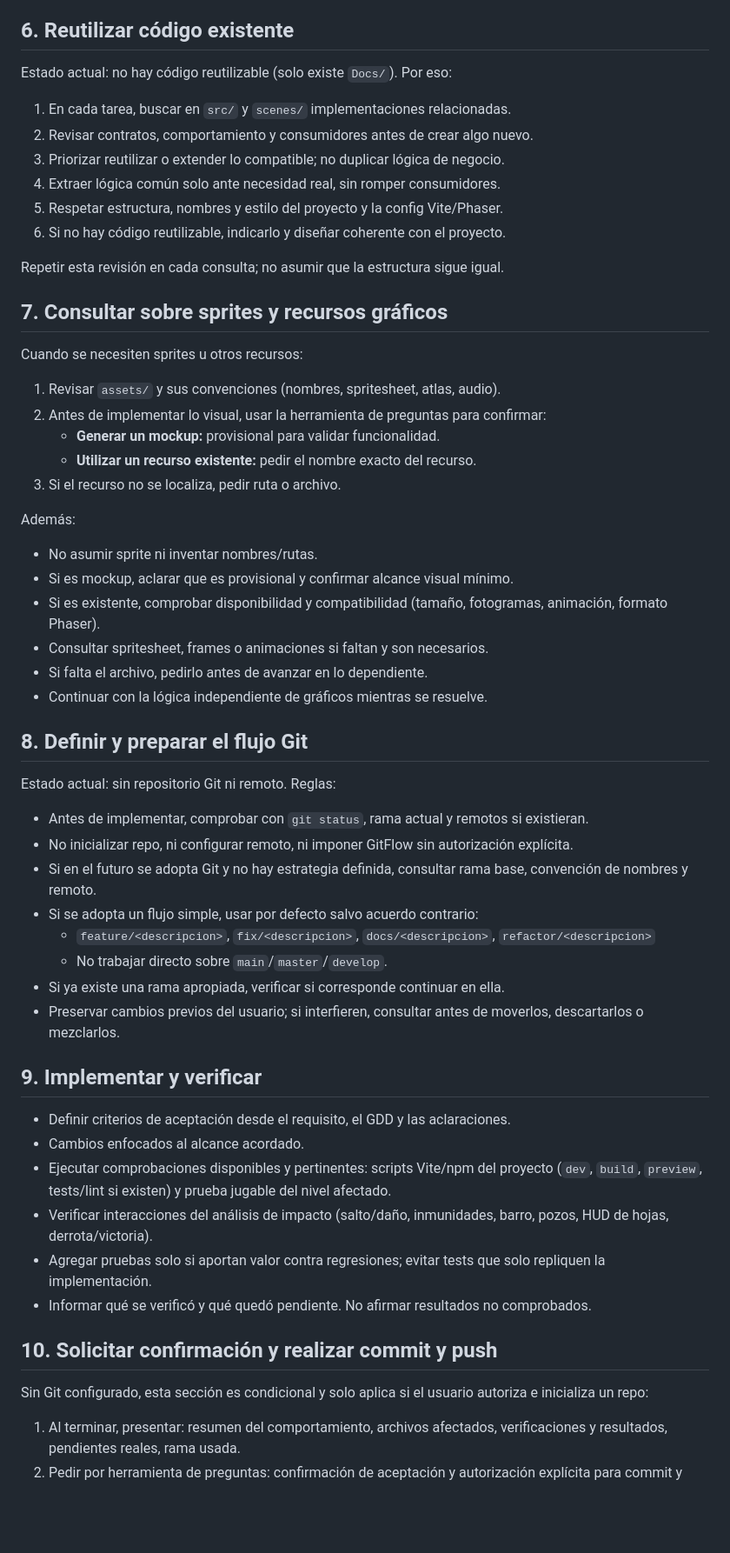
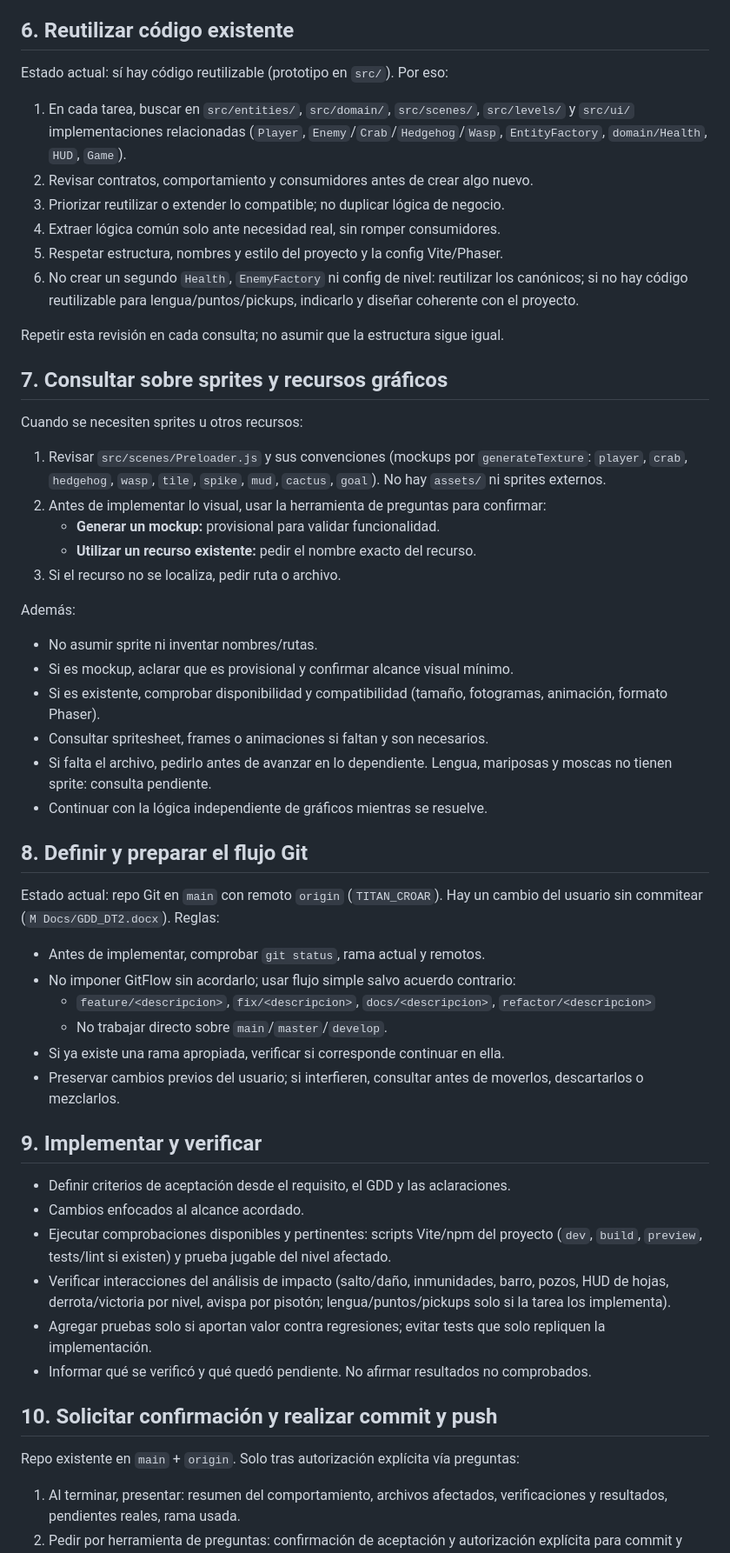
Before and after one commit to marcosarecobravo-star/TITAN_CROAR, a Markdown page: AGENTS.md, the part around one of its changes. Shown at 87% size. GitHub-like rendering; blank space fills up the shorter version.

Commit message:
docs: actualizar AGENTS.md al nuevo GDD (lengua, puntos, rutas y repo)

```diff
--- a/AGENTS.md
+++ b/AGENTS.md
@@ -84,14 +89,14 @@ Si la herramienta no está disponible, preguntar en la conversación y esperar.
 
 ## 6. Reutilizar código existente
 
-Estado actual: no hay código reutilizable (solo existe `Docs/`). Por eso:
+Estado actual: sí hay código reutilizable (prototipo en `src/`). Por eso:
 
-1. En cada tarea, buscar en `src/` y `scenes/` implementaciones relacionadas.
+1. En cada tarea, buscar en `src/entities/`, `src/domain/`, `src/scenes/`, `src/levels/` y `src/ui/` implementaciones relacionadas (`Player`, `Enemy`/`Crab`/`Hedgehog`/`Wasp`, `EntityFactory`, `domain/Health`, `HUD`, `Game`).
 2. Revisar contratos, comportamiento y consumidores antes de crear algo nuevo.
 3. Priorizar reutilizar o extender lo compatible; no duplicar lógica de negocio.
 4. Extraer lógica común solo ante necesidad real, sin romper consumidores.
 5. Respetar estructura, nombres y estilo del proyecto y la config Vite/Phaser.
-6. Si no hay código reutilizable, indicarlo y diseñar coherente con el proyecto.
+6. No crear un segundo `Health`, `EnemyFactory` ni config de nivel: reutilizar los canónicos; si no hay código reutilizable para lengua/puntos/pickups, indicarlo y diseñar coherente con el proyecto.
 
 Repetir esta revisión en cada consulta; no asumir que la estructura sigue igual.
 
@@ -99,7 +104,7 @@ Repetir esta revisión en cada consulta; no asumir que la estructura sigue igual
 
 Cuando se necesiten sprites u otros recursos:
 
-1. Revisar `assets/` y sus convenciones (nombres, spritesheet, atlas, audio).
+1. Revisar `src/scenes/Preloader.js` y sus convenciones (mockups por `generateTexture`: `player`, `crab`, `hedgehog`, `wasp`, `tile`, `spike`, `mud`, `cactus`, `goal`). No hay `assets/` ni sprites externos.
 2. Antes de implementar lo visual, usar la herramienta de preguntas para confirmar:
    - **Generar un mockup:** provisional para validar funcionalidad.
    - **Utilizar un recurso existente:** pedir el nombre exacto del recurso.
@@ -111,17 +116,15 @@ Además:
 - Si es mockup, aclarar que es provisional y confirmar alcance visual mínimo.
 - Si es existente, comprobar disponibilidad y compatibilidad (tamaño, fotogramas, animación, formato Phaser).
 - Consultar spritesheet, frames o animaciones si faltan y son necesarios.
-- Si falta el archivo, pedirlo antes de avanzar en lo dependiente.
+- Si falta el archivo, pedirlo antes de avanzar en lo dependiente. Lengua, mariposas y moscas no tienen sprite: consulta pendiente.
 - Continuar con la lógica independiente de gráficos mientras se resuelve.
 
 ## 8. Definir y preparar el flujo Git
 
-Estado actual: sin repositorio Git ni remoto. Reglas:
+Estado actual: repo Git en `main` con remoto `origin` (`TITAN_CROAR`). Hay un cambio del usuario sin commitear (`M Docs/GDD_DT2.docx`). Reglas:
 
-- Antes de implementar, comprobar con `git status`, rama actual y remotos si existieran.
-- No inicializar repo, ni configurar remoto, ni imponer GitFlow sin autorización explícita.
-- Si en el futuro se adopta Git y no hay estrategia definida, consultar rama base, convención de nombres y remoto.
-- Si se adopta un flujo simple, usar por defecto salvo acuerdo contrario:
+- Antes de implementar, comprobar `git status`, rama actual y remotos.
+- No imponer GitFlow sin acordarlo; usar flujo simple salvo acuerdo contrario:
   - `feature/<descripcion>`, `fix/<descripcion>`, `docs/<descripcion>`, `refactor/<descripcion>`
   - No trabajar directo sobre `main`/`master`/`develop`.
 - Si ya existe una rama apropiada, verificar si corresponde continuar en ella.
@@ -132,13 +135,13 @@ Estado actual: sin repositorio Git ni remoto. Reglas:
 - Definir criterios de aceptación desde el requisito, el GDD y las aclaraciones.
 - Cambios enfocados al alcance acordado.
 - Ejecutar comprobaciones disponibles y pertinentes: scripts Vite/npm del proyecto (`dev`, `build`, `preview`, tests/lint si existen) y prueba jugable del nivel afectado.
-- Verificar interacciones del análisis de impacto (salto/daño, inmunidades, barro, pozos, HUD de hojas, derrota/victoria).
+- Verificar interacciones del análisis de impacto (salto/daño, inmunidades, barro, pozos, HUD de hojas, derrota/victoria por nivel, avispa por pisotón; lengua/puntos/pickups solo si la tarea los implementa).
 - Agregar pruebas solo si aportan valor contra regresiones; evitar tests que solo repliquen la implementación.
 - Informar qué se verificó y qué quedó pendiente. No afirmar resultados no comprobados.
 
 ## 10. Solicitar confirmación y realizar commit y push
 
-Sin Git configurado, esta sección es condicional y solo aplica si el usuario autoriza e inicializa un repo:
+Repo existente en `main` + `origin`. Solo tras autorización explícita vía preguntas:
 
 1. Al terminar, presentar: resumen del comportamiento, archivos afectados, verificaciones y resultados, pendientes reales, rama usada.
 2. Pedir por herramienta de preguntas: confirmación de aceptación y autorización explícita para commit y push. Esperar respuesta. Si hay ajustes, hacerlos, re-verificar y volver a pedir confirmación.
```
Also changed, not shown: other parts of AGENTS.md (+16 -11 lines).
